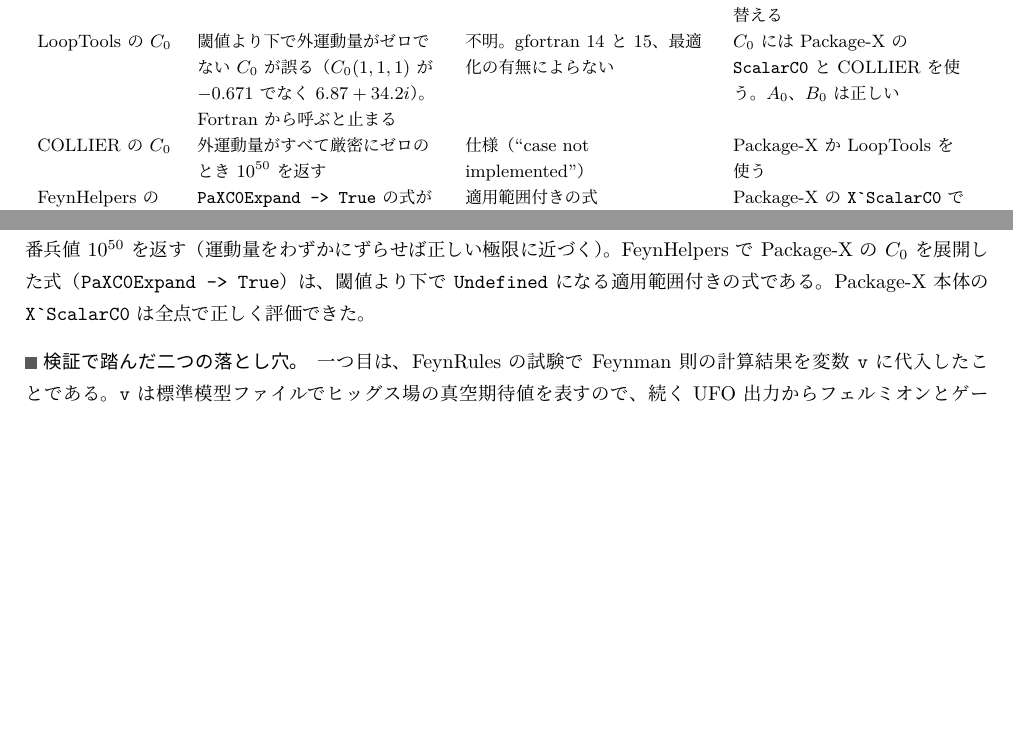
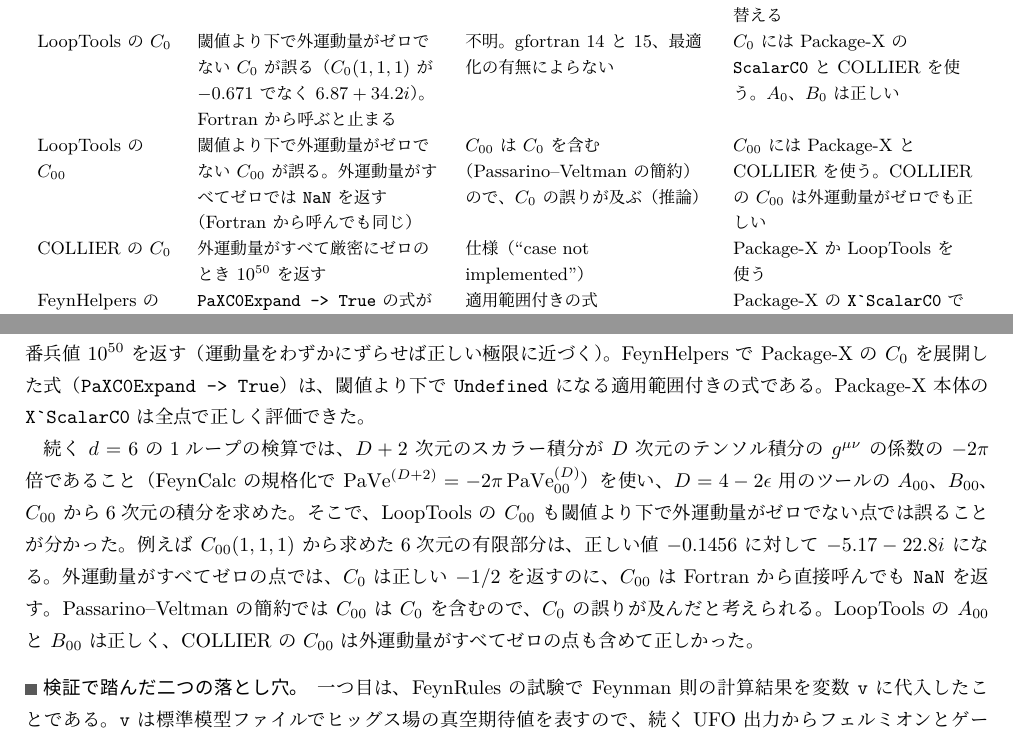
Before and after one commit to kyphys-creator/QFTcalculation, a LaTeX document (environment/environment.tex): two parts of pages 5 and 7 of 14, joined at a grey line, cut so that both start at the same text, the shorter picture padded with empty space. The pictures show the PDF file environment/environment.pdf that the author committed with the source.

Commit message:
Record the LoopTools C00 problem in the environment record
The phi^3 d = 6 check (via PaVe^(D+2) = -2 pi PaVe_00^(D)) showed that
LoopTools' C00 inherits the C0 error below threshold and returns NaN at zero
external momenta, while COLLIER's C00 is correct everywhere. Adds a row to the
issues table, a paragraph in Sec. 4 and a clause in the abstract.

Co-Authored-By: Claude Opus 5.5 <noreply@anthropic.com>

```diff
--- a/environment/environment.tex
+++ b/environment/environment.tex
@@ -270,6 +270,7 @@ CollierLink & 導入できない & 実行時ライブラリが Intel Mac 用の
 MadGraph の \texttt{install} & HEPTools が作業フォルダに入る & 相対パスで導入される & MadGraph のフォルダで実行 \\
 Ninja & 4倍精度なしでビルドされる & HEPTools の構成 & MadLoop は不安定な点で COLLIER・CutTools に切り替える \\
 LoopTools の $C_0$ & 閾値より下で外運動量がゼロでない $C_0$ が誤る（$C_0(1,1,1)$ が $-0.671$ でなく $6.87+34.2i$）。Fortran から呼ぶと止まる & 不明。gfortran 14 と 15、最適化の有無によらない & $C_0$ には Package-X の \texttt{ScalarC0} と COLLIER を使う。$A_0$、$B_0$ は正しい \\
+LoopTools の $C_{00}$ & 閾値より下で外運動量がゼロでない $C_{00}$ が誤る。外運動量がすべてゼロでは \texttt{NaN} を返す（Fortran から呼んでも同じ） & $C_{00}$ は $C_0$ を含む（Passarino--Veltman の簡約）ので、$C_0$ の誤りが及ぶ（推論） & $C_{00}$ には Package-X と COLLIER を使う。COLLIER の $C_{00}$ は外運動量がゼロでも正しい \\
 COLLIER の $C_0$ & 外運動量がすべて厳密にゼロのとき $10^{50}$ を返す & 仕様（``case not implemented''） & Package-X か LoopTools を使う \\
 FeynHelpers の $C_0$ 展開 & \texttt{PaXC0Expand -> True} の式が閾値より下で \texttt{Undefined} & 適用範囲付きの式（\texttt{ConditionalExpression}） & Package-X の \texttt{X\bq ScalarC0} で数値評価する \\
 miniforge の base 環境 & numpy を読み込めない & \texttt{libgfortran} の rpath の重複（推論） & 触らずに環境 \texttt{qft} を使う \\
@@ -323,6 +324,8 @@ FeynMaster のマニュアルは、FeynRules の3つのファイルで \texttt{M
 \paragraph{CollierLink、HEPTools、Ninja。}CollierLink は実行時に \texttt{libcollierX.dylib} を呼ぶが、このライブラリは Intel Mac 用しか配布されておらず、ソースも公開されていない。Package-X の式の数値評価は、FeynHelpers 経由の LoopTools で代用できる。MadGraph の \texttt{install ninja}・\texttt{install collier} は、実行したときの作業フォルダに HEPTools を作る。MadGraph のフォルダで実行し直して、正しい場所に入れた。Ninja は4倍精度なしでビルドされたが、MadLoop は数値が不安定な位相空間点で COLLIER や CutTools に切り替えるので、実用上の支障はない。
 
 \paragraph{LoopTools の $C_0$ と関連する制限。}これは環境を組んだ後、$\phi^3$ 模型の $d=4$ の1ループの検算（\nolinkurl{models/phi3/ResearchNote/note.pdf}）で見つかった。LoopTools 2.16 は、閾値より下で外運動量がゼロでない $C_0$ を誤って返す。例えば内線の質量がすべて1の $C_0(1,1,1)$ と $C_0(1,1,3.5)$ は、Feynman パラメータの2重積分では $-0.671253105748$ と $-1.101657275584$ の実数になる。ところが MathLink 経由の LoopTools は $6.872+34.19i$ と $10.49+6.87i$ を返す。LoopTools の比較モード（\texttt{SetVersionKey}）では、内部の二つの実装の一方は正しい値を出すが、どの版を選んでも誤った値が返ってくる。Fortran から直接呼ぶと計算が終わらず、$(0.5,0.7,2)$ のような点でも同じだった。最適化なし（\texttt{--debug}、\texttt{-O0}）でビルドしても、Homebrew に残っていた gfortran 14.2 でビルドしても変わらない。一方、$A_0$、$B_0$、外運動量がゼロの $C_0$、閾値より上の $C_0$ は正しく、$B_0$ は15点で Package-X・COLLIER・閉じた式と相対 $4.4\times10^{-15}$ 以内で一致した。原因は突き止めていないので、当面 LoopTools の $C_0$ は使わない。COLLIER の $C_0$ は、外運動量がすべて厳密にゼロの場合を「case not implemented」として扱わず、番兵値 $10^{50}$ を返す（運動量をわずかにずらせば正しい極限に近づく）。FeynHelpers で Package-X の $C_0$ を展開した式（\texttt{PaXC0Expand -> True}）は、閾値より下で \texttt{Undefined} になる適用範囲付きの式である。Package-X 本体の \texttt{X\bq ScalarC0} は全点で正しく評価できた。
+
+続く $d=6$ の1ループの検算では、$D+2$ 次元のスカラー積分が $D$ 次元のテンソル積分の $g^{\mu\nu}$ の係数の $-2\pi$ 倍であること（FeynCalc の規格化で $\mathrm{PaVe}^{(D+2)}=-2\pi\,\mathrm{PaVe}_{00}^{(D)}$）を使い、$D=4-2\epsilon$ 用のツールの $A_{00}$、$B_{00}$、$C_{00}$ から6次元の積分を求めた。そこで、LoopTools の $C_{00}$ も閾値より下で外運動量がゼロでない点では誤ることが分かった。例えば $C_{00}(1,1,1)$ から求めた6次元の有限部分は、正しい値 $-0.1456$ に対して $-5.17-22.8i$ になる。外運動量がすべてゼロの点では、$C_0$ は正しい $-1/2$ を返すのに、$C_{00}$ は Fortran から直接呼んでも \texttt{NaN} を返す。Passarino--Veltman の簡約では $C_{00}$ は $C_0$ を含むので、$C_0$ の誤りが及んだと考えられる。LoopTools の $A_{00}$ と $B_{00}$ は正しく、COLLIER の $C_{00}$ は外運動量がすべてゼロの点も含めて正しかった。
 
 \paragraph{検証で踏んだ二つの落とし穴。}一つ目は、FeynRules の試験で Feynman 則の計算結果を変数 \texttt{v} に代入したことである。\texttt{v} は標準模型ファイルでヒッグス場の真空期待値を表すので、続く UFO 出力からフェルミオンとゲージ粒子の頂点がすべて消え、評価されないコードを粒子名に含む頂点が3000個以上できた。一時は FeynRules と Mathematica 14 の非互換だと判断しかけたが、代入をやめると出力は正常に戻った。模型の記号に値を代入してはならない。二つ目は、試験スクリプトに \texttt{formcalc.wl} という名前を付けたことである。macOS のファイル名は大文字と小文字を区別しないので、そのフォルダで \texttt{Get["FormCalc\bq"]} を実行すると、Mathematica は本物の FormCalc ではなくこのスクリプト（\texttt{FormCalc.wl} と同一視される）を読み、自分自身を呼んで再帰の上限に達した。試験スクリプトにはすべて \texttt{test\_} を付けた。
 
```
Also changed, not shown: environment/environment.pdf, environment/environment.tex (2 more changed lines).
